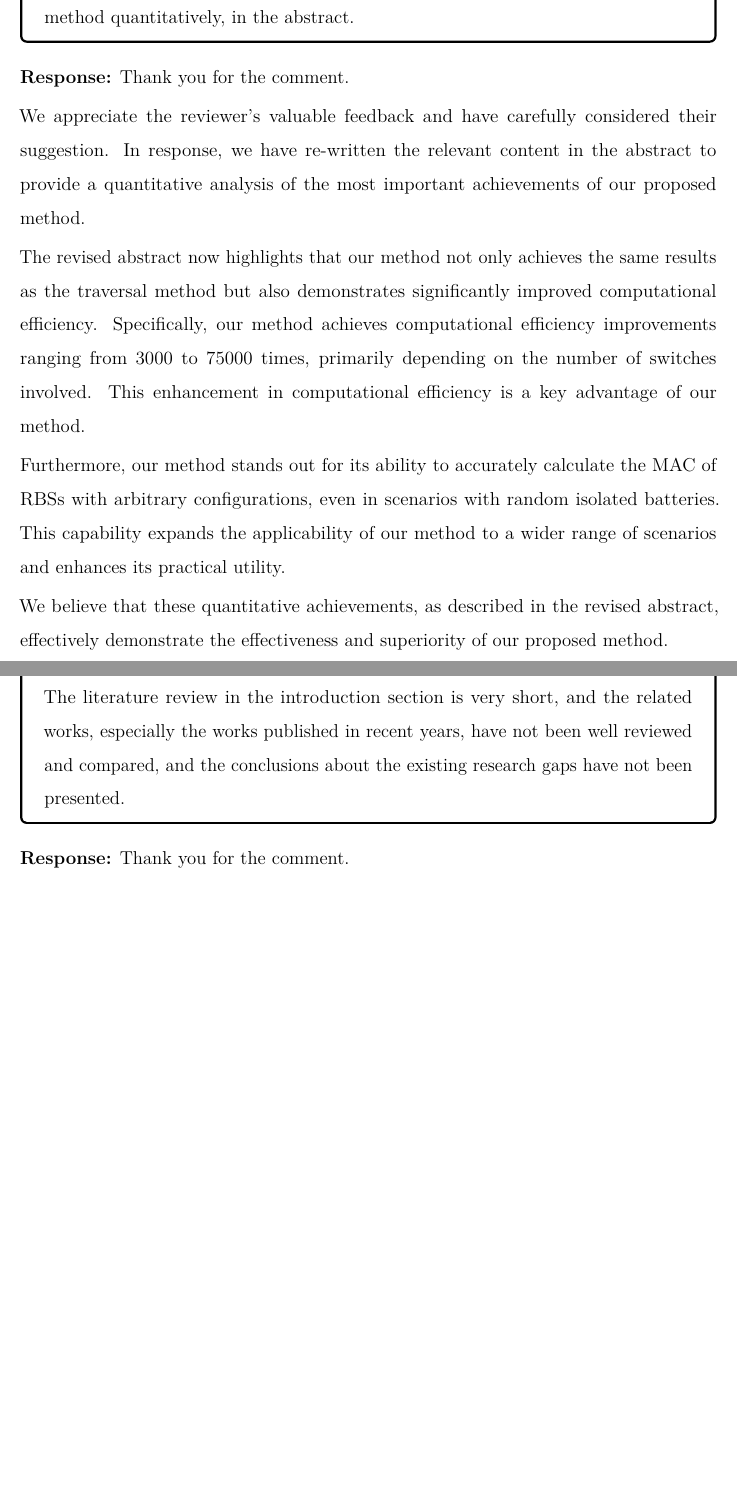
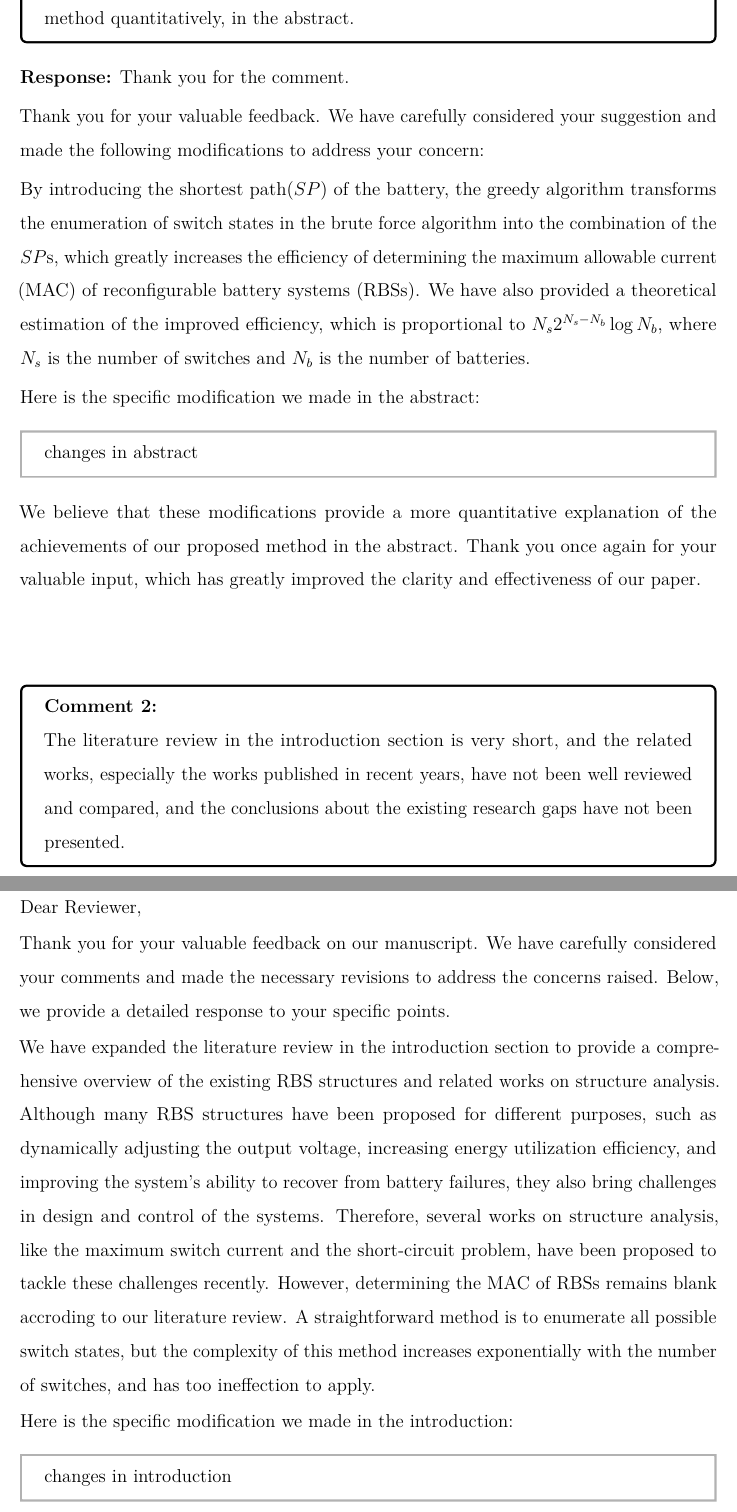
Before and after one commit to Mingzefei/RBS_max_current, a LaTeX document (paper/SST/review_response.tex): two parts of pages 3 and 4 of 5 before the commit and two parts of pages 3 and 4 of 7 after it, joined at a grey line, cut so that both start at the same text, the shorter picture padded with empty space. Compiled offline with pdfLaTeX.

Commit message:
response review (doing:4/9)

```diff
--- a/paper/SST/review_response.tex
+++ b/paper/SST/review_response.tex
@@ -35,13 +35,22 @@
   The authors should explain the most important achievements of the proposed method quantitatively, in the abstract.
 \end{revcomment}
 \begin{revresponse}
-	We appreciate the reviewer's valuable feedback and have carefully considered their suggestion. In response, we have re-written the relevant content in the abstract to provide a quantitative analysis of the most important achievements of our proposed method.
 
-	The revised abstract now highlights that our method not only achieves the same results as the traversal method but also demonstrates significantly improved computational efficiency. Specifically, our method achieves computational efficiency improvements ranging from 3000 to 75000 times, primarily depending on the number of switches involved. This enhancement in computational efficiency is a key advantage of our method.
+Thank you for your valuable feedback. We have carefully considered your suggestion and made the following modifications to address your concern:
 
-	Furthermore, our method stands out for its ability to accurately calculate the MAC of RBSs with arbitrary configurations, even in scenarios with random isolated batteries. This capability expands the applicability of our method to a wider range of scenarios and enhances its practical utility.
 
-	We believe that these quantitative achievements, as described in the revised abstract, effectively demonstrate the effectiveness and superiority of our proposed method.
+By introducing the shortest path($SP$) of the battery, the greedy algorithm transforms the enumeration of switch states in the brute force algorithm into the combination of the $SP$s, which greatly increases the efficiency of determining the maximum allowable current (MAC) of reconfigurable battery systems (RBSs). We have also provided a theoretical estimation of the improved efficiency, which is proportional to $N_s 2^{N_s - N_b} \log N_b$, where $N_s$ is the number of switches and $N_b$ is the number of batteries.
+
+
+Here is the specific modification we made in the abstract:
+\begin{changes}
+  changes in abstract
+\end{changes}
+
+
+We believe that these modifications provide a more quantitative explanation of the achievements of our proposed method in the abstract.
+Thank you once again for your valuable input, which has greatly improved the clarity and effectiveness of our paper.
+
 \end{revresponse}
 
 % Comment 2
@@ -49,6 +58,26 @@
   The literature review in the introduction section is very short, and the related works, especially the works published in recent years, have not been well reviewed and compared, and the conclusions about the existing research gaps have not been presented.
 \end{revcomment}
 \begin{revresponse}
+
+Dear Reviewer,
+
+Thank you for your valuable feedback on our manuscript. We have carefully considered your comments and made the necessary revisions to address the concerns raised. Below, we provide a detailed response to your specific points.
+
+
+We have expanded the literature review in the introduction section to provide a comprehensive overview of the existing RBS structures and related works on structure analysis.
+Although many RBS structures have been proposed for different purposes, such as dynamically adjusting the output voltage, increasing energy utilization efficiency, and improving the system's ability to recover from battery failures, they also bring challenges in design and control of the systems.
+Therefore, several works on structure analysis, like the maximum switch current and the short-circuit problem, have been proposed to tackle these challenges recently.
+However, determining the MAC of RBSs remains blank accroding to our literature review.
+A straightforward method is to enumerate all possible switch states, but the complexity of this method increases exponentially with the number of switches, and has too ineffection to apply.
+
+
+Here is the specific modification we made in the introduction:
+\begin{changes}
+  changes in introduction
+\end{changes}
+
+
+Thank you once again for your comments, which have greatly improved the quality and comprehensiveness of our manuscript. We believe that the revised introduction section now provides a thorough review of the literature and addresses the existing research gaps in the field of RBS structures.
 
 \end{revresponse}
 
```
Also changed, not shown: .gpt-runner/response.gpt.md (added), paper/SST/review_response.tex (41 more changed lines). Lines whose indentation alone changed are shown as unchanged.
